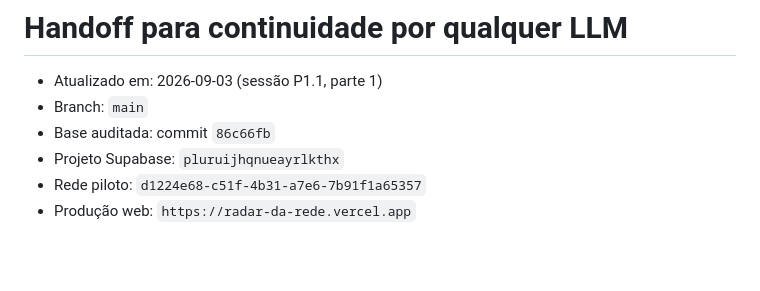
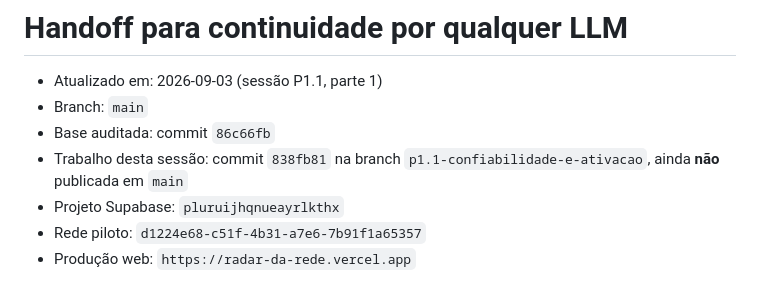
Before and after one commit to quentalgabriel-cloud/radar-da-rede, a Markdown page: docs/AI-HANDOFF.md, the part around the change. Rendered like a GitHub page; blank space fills up the shorter version.

Commit message:
docs: record this session's commit and branch in the handoff
Co-Authored-By: Claude Opus 5 <noreply@anthropic.com>

```diff
--- a/docs/AI-HANDOFF.md
+++ b/docs/AI-HANDOFF.md
@@ -3,6 +3,7 @@
 - Atualizado em: 2026-09-03 (sessão P1.1, parte 1)
 - Branch: `main`
 - Base auditada: commit `86c66fb`
+- Trabalho desta sessão: commit `838fb81` na branch `p1.1-confiabilidade-e-ativacao`, ainda **não** publicada em `main`
 - Projeto Supabase: `pluruijhqnueayrlkthx`
 - Rede piloto: `d1224e68-c51f-4b31-a7e6-7b91f1a65357`
 - Produção web: `https://radar-da-rede.vercel.app`
```
